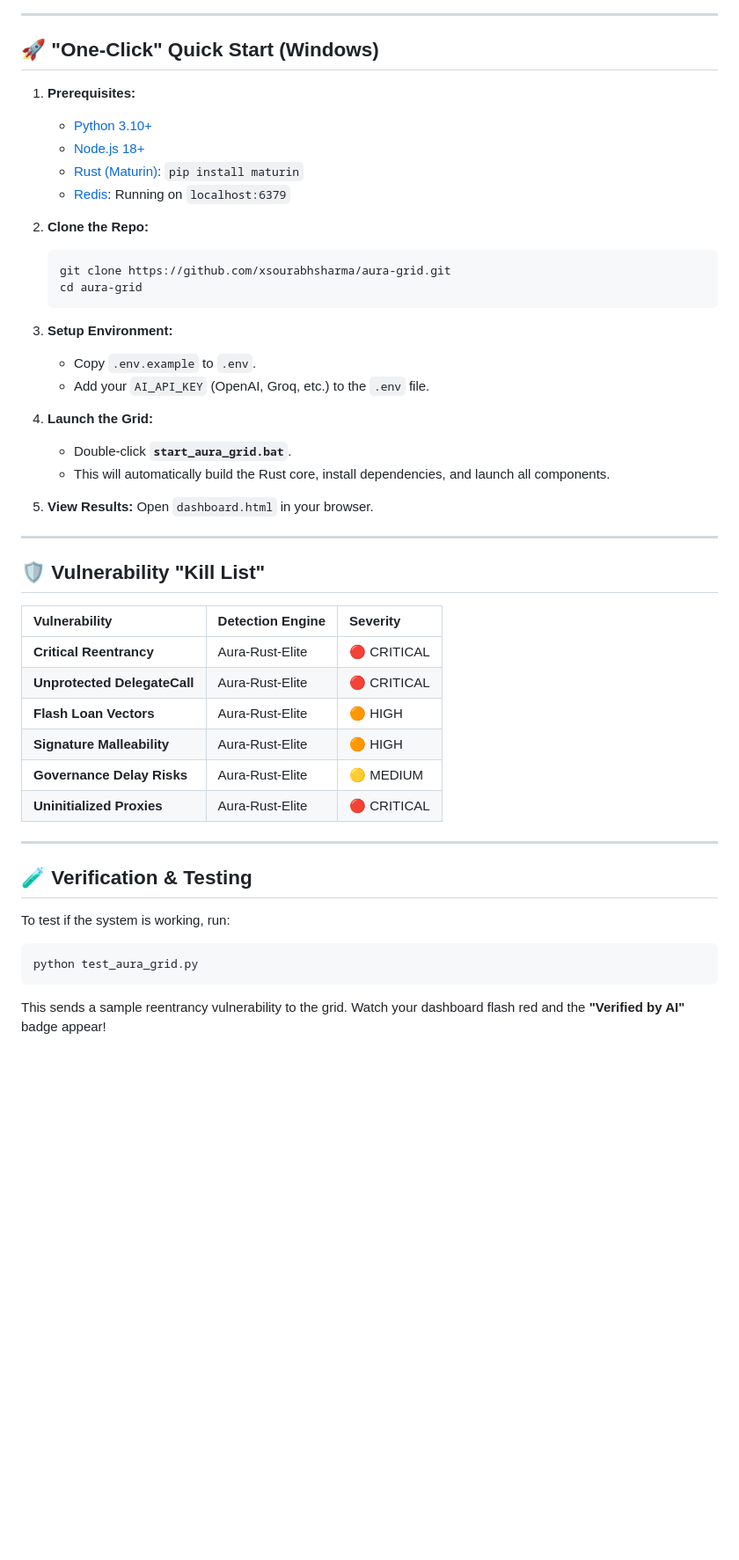
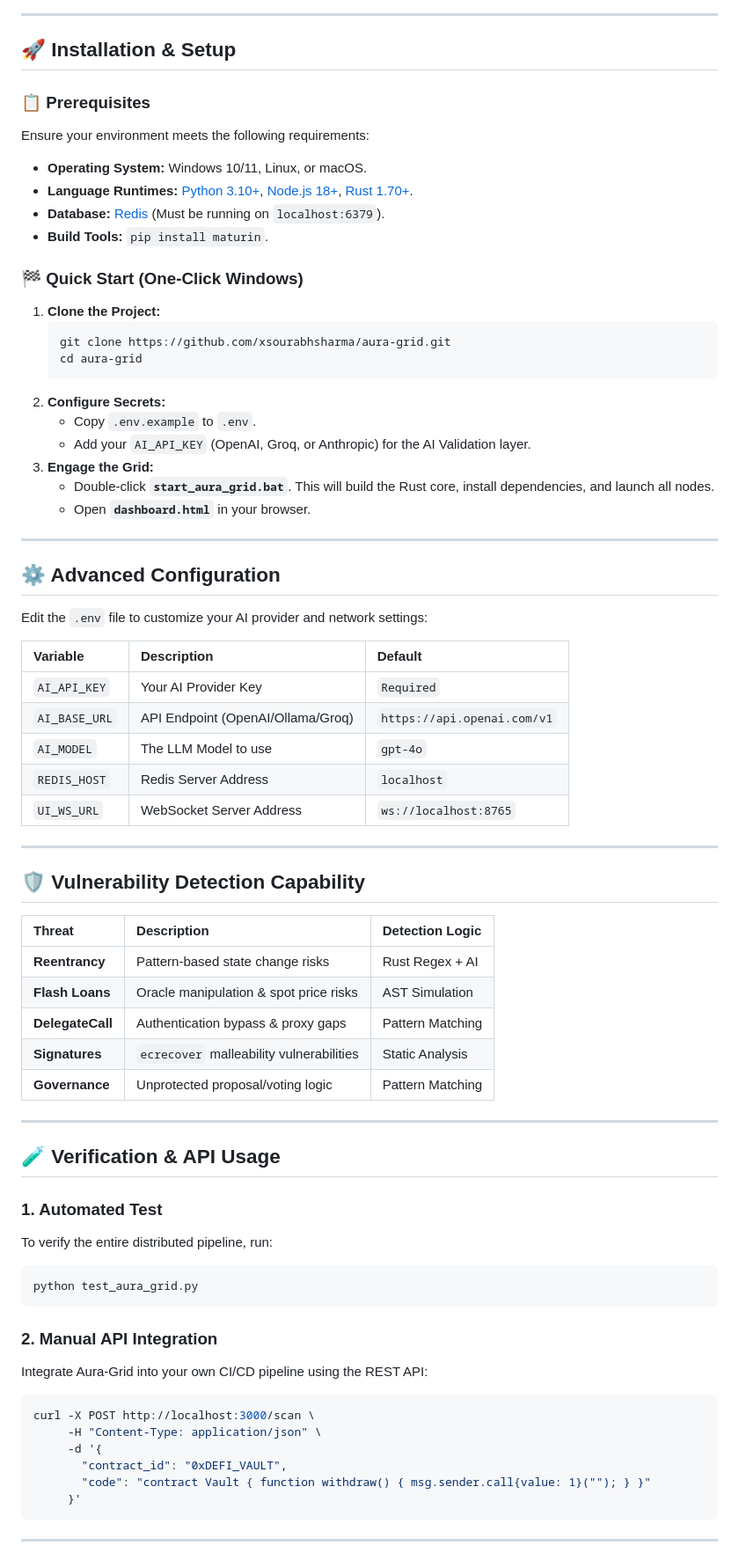
Before and after one commit to xsourabhsharma/aura-grid, a Markdown page: README.md, the part around one of its changes. Shown at 88% size. Rendered like a GitHub page; blank space fills up the shorter version.

Commit message:
Docs: Update to enterprise-grade README with architecture diagrams and benchmarks

````diff
--- a/README.md
+++ b/README.md
@@ -32,49 +51,74 @@ graph TD
 
 ---
 
-## 🚀 "One-Click" Quick Start (Windows)
+## 🚀 Installation & Setup
 
-1.  **Prerequisites:**
-    - [Python 3.10+](https://www.python.org/)
-    - [Node.js 18+](https://nodejs.org/)
-    - [Rust (Maturin)](https://rustup.rs/): `pip install maturin`
-    - [Redis](https://redis.io/docs/getting-started/installation/windows/): Running on `localhost:6379`
+### 📋 Prerequisites
+Ensure your environment meets the following requirements:
+- **Operating System:** Windows 10/11, Linux, or macOS.
+- **Language Runtimes:** [Python 3.10+](https://www.python.org/), [Node.js 18+](https://nodejs.org/), [Rust 1.70+](https://rustup.rs/).
+- **Database:** [Redis](https://redis.io/) (Must be running on `localhost:6379`).
+- **Build Tools:** `pip install maturin`.
 
-2.  **Clone the Repo:**
-    ```bash
-    git clone https://github.com/xsourabhsharma/aura-grid.git
-    cd aura-grid
-    ```
-
-3.  **Setup Environment:**
-    - Copy `.env.example` to `.env`.
-    - Add your `AI_API_KEY` (OpenAI, Groq, etc.) to the `.env` file.
-
-4.  **Launch the Grid:**
-    - Double-click **`start_aura_grid.bat`**.
-    - This will automatically build the Rust core, install dependencies, and launch all components.
-
-5.  **View Results:** Open `dashboard.html` in your browser.
+### 🏁 Quick Start (One-Click Windows)
+1. **Clone the Project:**
+   ```bash
+   git clone https://github.com/xsourabhsharma/aura-grid.git
+   cd aura-grid
+   ```
+2. **Configure Secrets:**
+   - Copy `.env.example` to `.env`.
+   - Add your `AI_API_KEY` (OpenAI, Groq, or Anthropic) for the AI Validation layer.
+3. **Engage the Grid:**
+   - Double-click **`start_aura_grid.bat`**. This will build the Rust core, install dependencies, and launch all nodes.
+   - Open **`dashboard.html`** in your browser.
 
 ---
 
-## 🛡️ Vulnerability "Kill List"
+## ⚙️ Advanced Configuration
 
-| Vulnerability | Detection Engine | Severity |
+Edit the `.env` file to customize your AI provider and network settings:
+
+| Variable | Description | Default |
 | :--- | :--- | :--- |
-| **Critical Reentrancy** | Aura-Rust-Elite | 🔴 CRITICAL |
-| **Unprotected DelegateCall** | Aura-Rust-Elite | 🔴 CRITICAL |
-| **Flash Loan Vectors** | Aura-Rust-Elite | 🟠 HIGH |
-| **Signature Malleability** | Aura-Rust-Elite | 🟠 HIGH |
-| **Governance Delay Risks** | Aura-Rust-Elite | 🟡 MEDIUM |
-| **Uninitialized Proxies** | Aura-Rust-Elite | 🔴 CRITICAL |
+| `AI_API_KEY` | Your AI Provider Key | `Required` |
+| `AI_BASE_URL` | API Endpoint (OpenAI/Ollama/Groq) | `https://api.openai.com/v1` |
+| `AI_MODEL` | The LLM Model to use | `gpt-4o` |
+| `REDIS_HOST` | Redis Server Address | `localhost` |
+| `UI_WS_URL` | WebSocket Server Address | `ws://localhost:8765` |
 
 ---
 
-## 🧪 Verification & Testing
+## 🛡️ Vulnerability Detection Capability
 
-To test if the system is working, run:
+| Threat | Description | Detection Logic |
+| :--- | :--- | :--- |
+| **Reentrancy** | Pattern-based state change risks | Rust Regex + AI |
+| **Flash Loans** | Oracle manipulation & spot price risks | AST Simulation |
+| **DelegateCall** | Authentication bypass & proxy gaps | Pattern Matching |
+| **Signatures** | `ecrecover` malleability vulnerabilities | Static Analysis |
+| **Governance** | Unprotected proposal/voting logic | Pattern Matching |
+
+---
+
+## 🧪 Verification & API Usage
+
+### 1. Automated Test
+To verify the entire distributed pipeline, run:
 ```bash
 python test_aura_grid.py
 ```
-This sends a sample reentrancy vulnerability to the grid. Watch your dashboard flash red and the **"Verified by AI"** badge appear!
+
+### 2. Manual API Integration
+Integrate Aura-Grid into your own CI/CD pipeline using the REST API:
+```bash
+curl -X POST http://localhost:3000/scan \
+     -H "Content-Type: application/json" \
+     -d '{
+       "contract_id": "0xDEFI_VAULT",
+       "code": "contract Vault { function withdraw() { msg.sender.call{value: 1}(""); } }"
+     }'
+```
+
+---
+
````
Also changed, not shown: other parts of README.md (+45 -19 lines).
